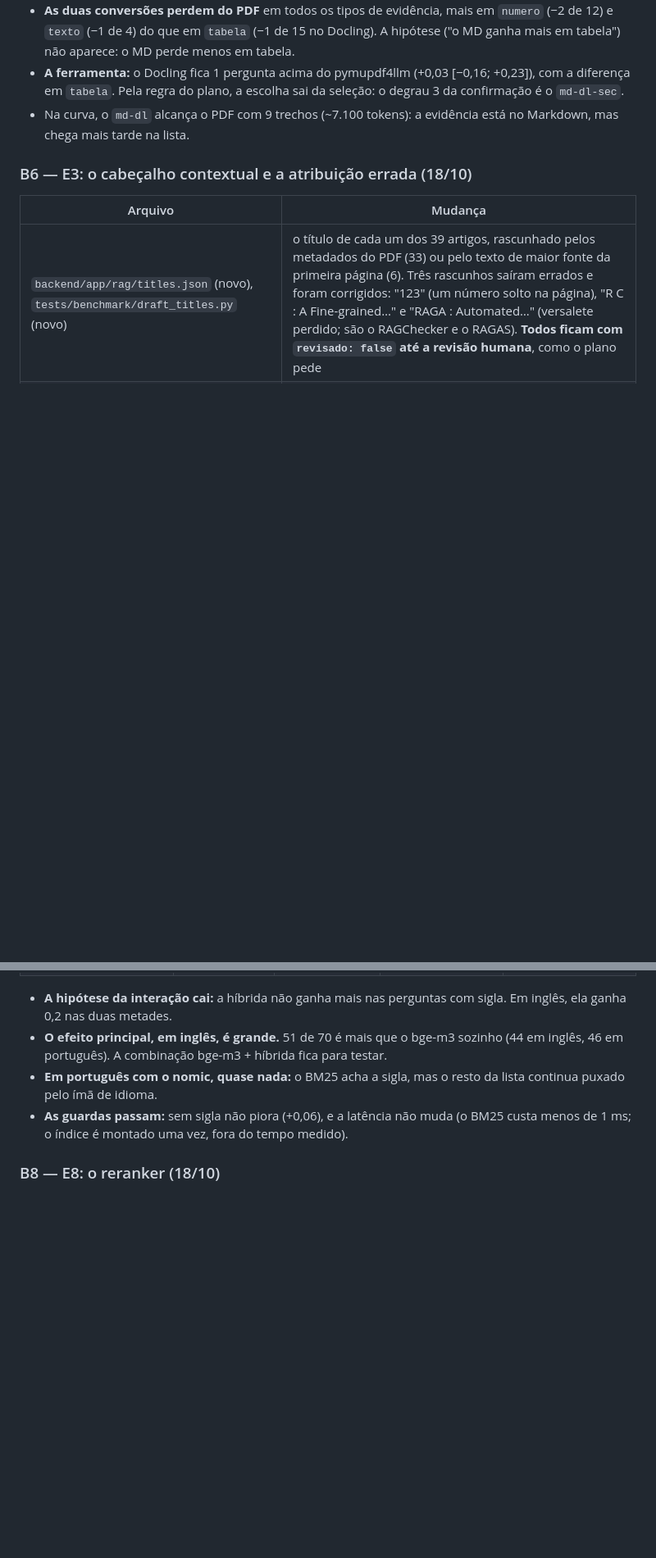
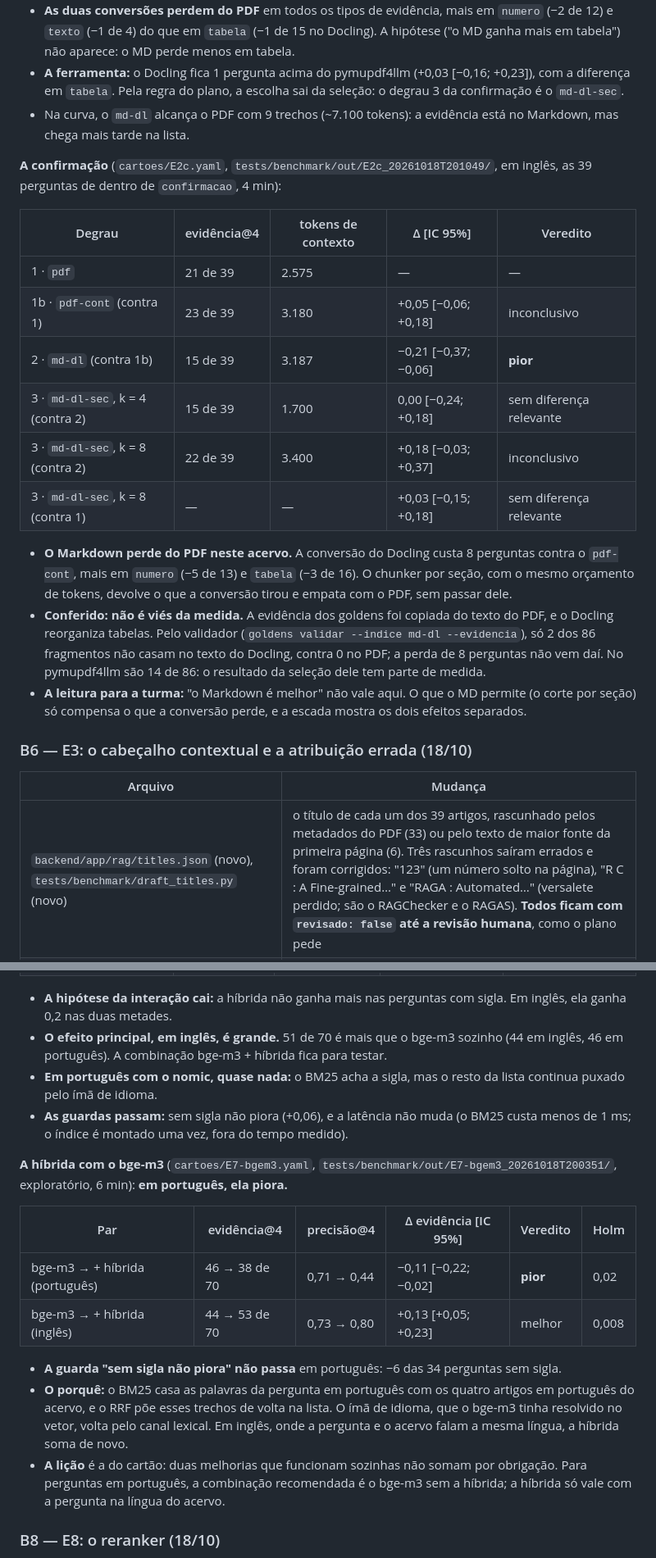
Before and after one commit to Icar0S/Evaluating-Answer-Quality-RAG-System, a Markdown page: docs/benchmark-status.md, 2 parts joined by grey strips. Shown at 82% size. Rendered like a GitHub page; blank space fills up the shorter version.

Commit message:
docs: E8, a híbrida com o bge-m3 e a confirmação do E2
- E8: o LLM como reranker sobe a precisão@4 em português (+0,08), mas a
  nota separa as perguntas de fora pior que o cosseno e a busca fica 40×
  mais lenta; não recomendado
- E7 com o bge-m3: a híbrida piora em português (−0,11), porque o BM25
  traz o ímã de idioma de volta; em inglês, soma (+0,13)
- E2 na confirmação: a conversão do Docling perde 8 de 39 perguntas para
  o PDF; o chunker por seção, com orçamento igual, só empata; conferido
  que o viés da evidência copiada do PDF não explica a perda

Co-Authored-By: Claude Opus 5.5 <noreply@anthropic.com>

```diff
--- a/docs/benchmark-status.md
+++ b/docs/benchmark-status.md
@@ -1070,6 +1070,32 @@ O Markdown não ganha do PDF:
 - Na curva, o `md-dl` alcança o PDF com 9 trechos (~7.100 tokens): a
   evidência está no Markdown, mas chega mais tarde na lista.
 
+**A confirmação** (`cartoes/E2c.yaml`, `tests/benchmark/out/E2c_20261018T201049/`,
+em inglês, as 39 perguntas de dentro de `confirmacao`, 4 min):
+
+| Degrau | evidência@4 | tokens de contexto | Δ [IC 95%] | Veredito |
+|---|---|---|---|---|
+| 1 · `pdf` | 21 de 39 | 2.575 | — | — |
+| 1b · `pdf-cont` (contra 1) | 23 de 39 | 3.180 | +0,05 [−0,06; +0,18] | inconclusivo |
+| 2 · `md-dl` (contra 1b) | 15 de 39 | 3.187 | −0,21 [−0,37; −0,06] | **pior** |
+| 3 · `md-dl-sec`, k = 4 (contra 2) | 15 de 39 | 1.700 | 0,00 [−0,24; +0,18] | sem diferença relevante |
+| 3 · `md-dl-sec`, k = 8 (contra 2) | 22 de 39 | 3.400 | +0,18 [−0,03; +0,37] | inconclusivo |
+| 3 · `md-dl-sec`, k = 8 (contra 1) | — | — | +0,03 [−0,15; +0,18] | sem diferença relevante |
+
+- **O Markdown perde do PDF neste acervo.** A conversão do Docling custa 8
+  perguntas contra o `pdf-cont`, mais em `numero` (−5 de 13) e `tabela` (−3 de
+  16). O chunker por seção, com o mesmo orçamento de tokens, devolve o que a
+  conversão tirou e empata com o PDF, sem passar dele.
+- **Conferido: não é viés da medida.** A evidência dos goldens foi copiada do
+  texto do PDF, e o Docling reorganiza tabelas. Pelo validador
+  (`goldens validar --indice md-dl --evidencia`), só 2 dos 86 fragmentos não
+  casam no texto do Docling, contra 0 no PDF; a perda de 8 perguntas não vem
+  daí. No pymupdf4llm são 14 de 86: o resultado da seleção dele tem parte de
+  medida.
+- **A leitura para a turma:** "o Markdown é melhor" não vale aqui. O que o MD
+  permite (o corte por seção) só compensa o que a conversão perde, e a escada
+  mostra os dois efeitos separados.
+
 ### B6 — E3: o cabeçalho contextual e a atribuição errada (18/10)
 
 | Arquivo | Mudança |
@@ -1121,6 +1147,26 @@ perguntas de dentro):
   (o BM25 custa menos de 1 ms; o índice é montado uma vez, fora do tempo
   medido).
 
+**A híbrida com o bge-m3** (`cartoes/E7-bgem3.yaml`,
+`tests/benchmark/out/E7-bgem3_20261018T200351/`, exploratório, 6 min): **em
+português, ela piora.**
+
+| Par | evidência@4 | precisão@4 | Δ evidência [IC 95%] | Veredito | Holm |
+|---|---|---|---|---|---|
+| bge-m3 → + híbrida (português) | 46 → 38 de 70 | 0,71 → 0,44 | −0,11 [−0,22; −0,02] | **pior** | 0,02 |
+| bge-m3 → + híbrida (inglês) | 44 → 53 de 70 | 0,73 → 0,80 | +0,13 [+0,05; +0,23] | melhor | 0,008 |
+
+- **A guarda "sem sigla não piora" não passa** em português: −6 das 34
+  perguntas sem sigla.
+- **O porquê:** o BM25 casa as palavras da pergunta em português com os quatro
+  artigos em português do acervo, e o RRF põe esses trechos de volta na lista.
+  O ímã de idioma, que o bge-m3 tinha resolvido no vetor, volta pelo canal
+  lexical. Em inglês, onde a pergunta e o acervo falam a mesma língua, a
+  híbrida soma de novo.
+- **A lição** é a do cartão: duas melhorias que funcionam sozinhas não somam
+  por obrigação. Para perguntas em português, a combinação recomendada é o
+  bge-m3 sem a híbrida; a híbrida só vale com a pergunta na língua do acervo.
+
 ### B8 — E8: o reranker (18/10)
 
 O plano propõe um cross-encoder (`bge-reranker-v2-m3`) e dá uma "alternativa
```
Also changed, not shown: other parts of docs/benchmark-status.md (+26 -3 lines).
